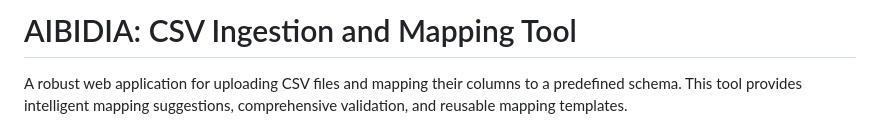
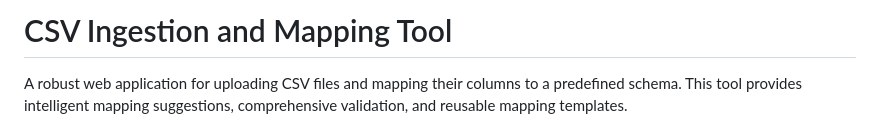
Before and after one commit to Paddy-AM/csv-mapper, a Markdown page: README.md, the part around the change. GitHub-like rendering.

Commit message:
updated README title

```diff
--- a/README.md
+++ b/README.md
@@ -1,4 +1,4 @@
-# AIBIDIA: CSV Ingestion and Mapping Tool
+# CSV Ingestion and Mapping Tool
 
 A robust web application for uploading CSV files and mapping their columns to a predefined schema. This tool provides intelligent mapping suggestions, comprehensive validation, and reusable mapping templates.
 
```
